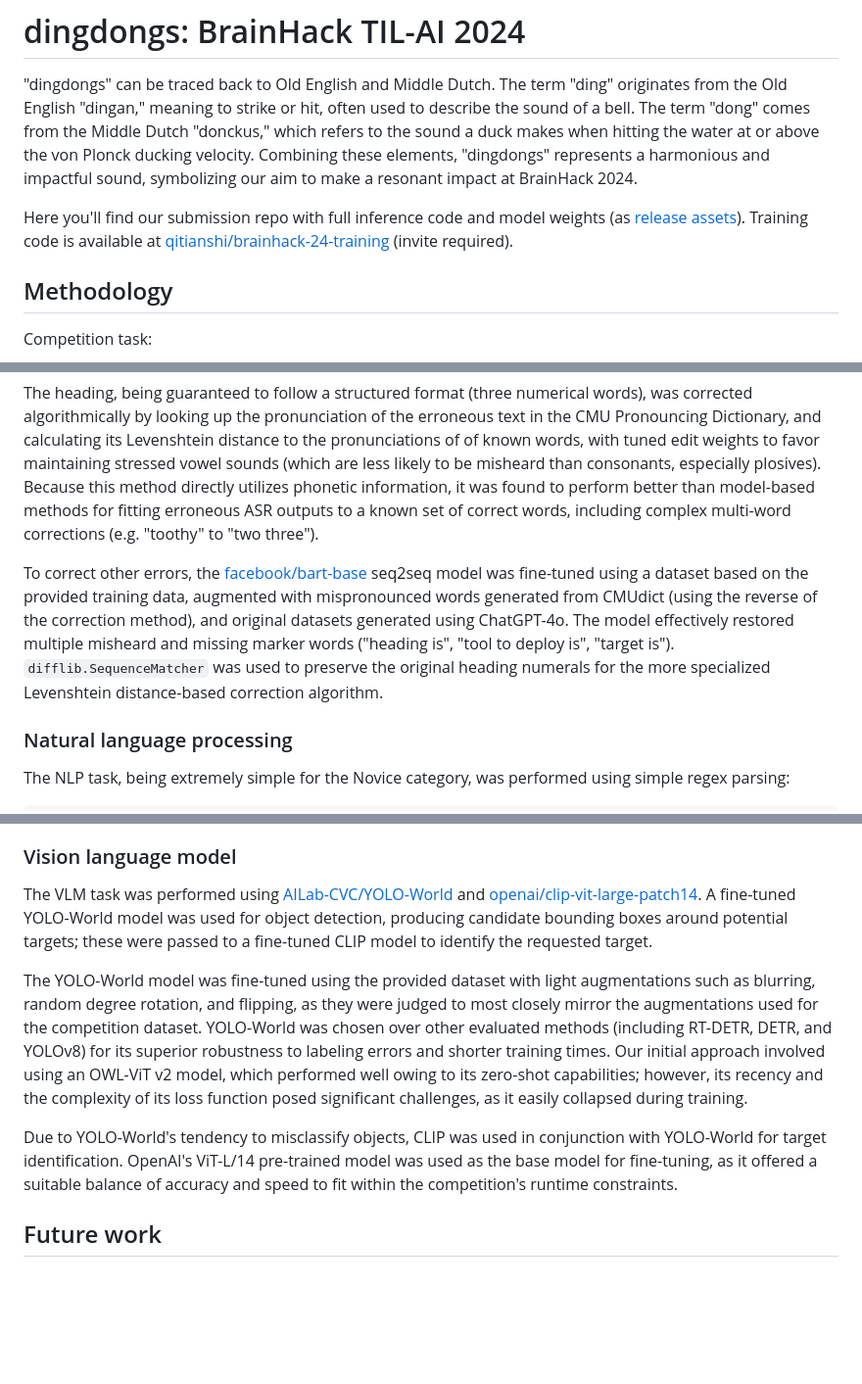
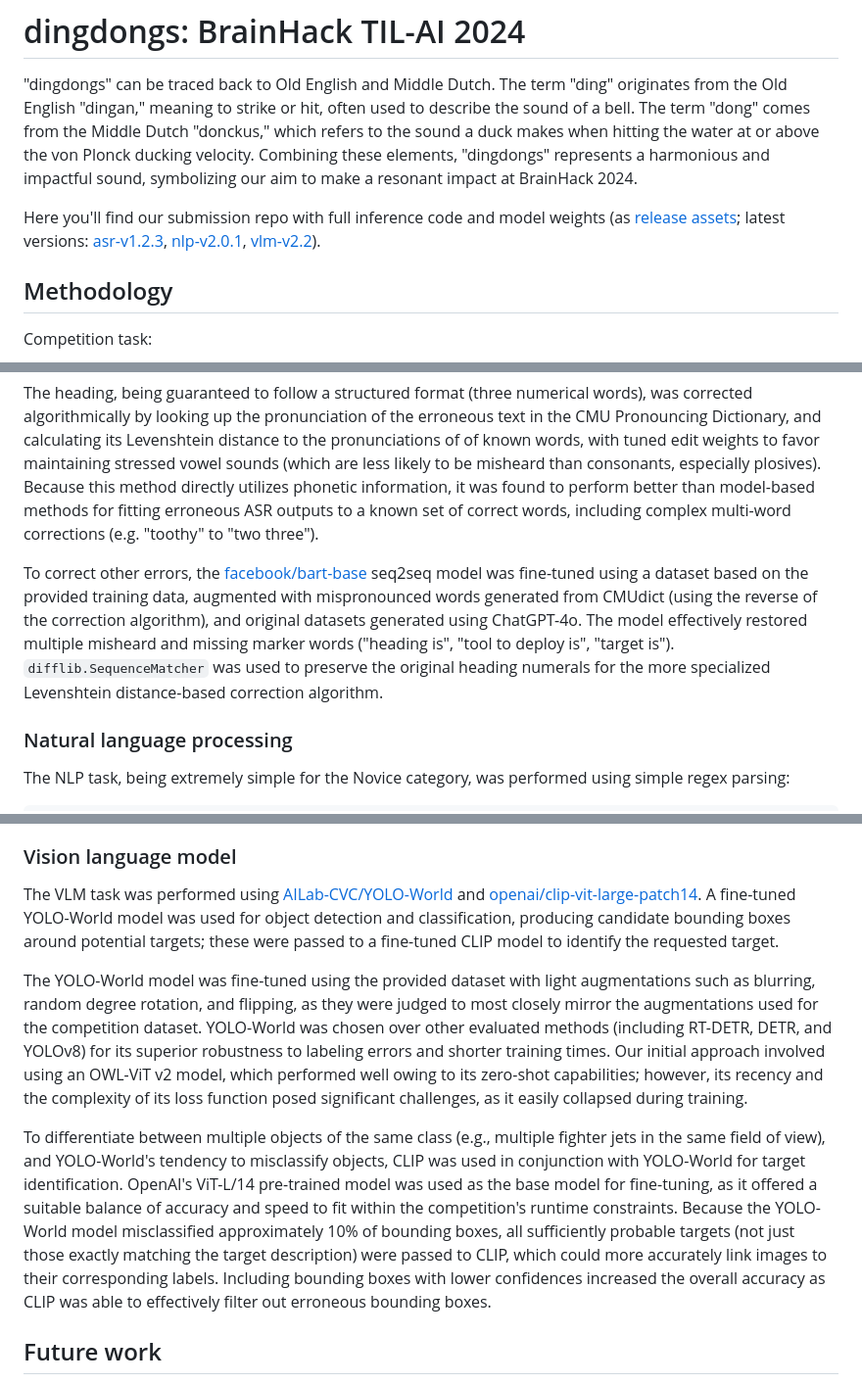
Before and after one commit to qitianshi/brainhack-24, a Markdown page: README.md, 3 parts joined by grey strips. Shown at 98% size. Rendered like a GitHub page; blank space fills up the shorter version.

Commit message:
Update readme
Co-authored-by: neosouwchuan <55700126+neosouwchuan@users.noreply.github.com>

```diff
--- a/README.md
+++ b/README.md
@@ -1,7 +1,7 @@
 # dingdongs: BrainHack TIL-AI 2024
 "dingdongs" can be traced back to Old English and Middle Dutch. The term "ding" originates from the Old English "dingan," meaning to strike or hit, often used to describe the sound of a bell. The term "dong" comes from the Middle Dutch "donckus," which refers to the sound a duck makes when hitting the water at or above the von Plonck ducking velocity. Combining these elements, "dingdongs" represents a harmonious and impactful sound, symbolizing our aim to make a resonant impact at BrainHack 2024.
 
-Here you'll find our submission repo with full inference code and model weights (as [release assets](https://github.com/qitianshi/brainhack-24/releases)). Training code is available at [qitianshi/brainhack-24-training](https://github.com/qitianshi/brainhack-24-training) (invite required).
+Here you'll find our submission repo with full inference code and model weights (as [release assets](https://github.com/qitianshi/brainhack-24/releases); latest versions: [asr-v1.2.3](https://github.com/qitianshi/brainhack-24/releases/tag/asr-v1.2.3), [nlp-v2.0.1](https://github.com/qitianshi/brainhack-24/releases/tag/nlp-v2.0.1), [vlm-v2.2](https://github.com/qitianshi/brainhack-24/releases/tag/vlm-v2.2)).
 
 ## Methodology
 Competition task:
@@ -25,7 +25,7 @@ ASR was performed using the [openai/whisper-small.en](https://huggingface.co/ope
 
 The heading, being guaranteed to follow a structured format (three numerical words), was corrected algorithmically by looking up the pronunciation of the erroneous text in the CMU Pronouncing Dictionary, and calculating its Levenshtein distance to the pronunciations of of known words, with tuned edit weights to favor maintaining stressed vowel sounds (which are less likely to be misheard than consonants, especially plosives). Because this method directly utilizes phonetic information, it was found to perform better than model-based methods for fitting erroneous ASR outputs to a known set of correct words, including complex multi-word corrections (e.g. "toothy" to "two three").
 
-To correct other errors, the [facebook/bart-base](https://huggingface.co/facebook/bart-base) seq2seq model was fine-tuned using a dataset based on the provided training data, augmented with mispronounced words generated from CMUdict (using the reverse of the correction method), and original datasets generated using ChatGPT-4o. The model effectively restored multiple misheard and missing marker words ("heading is", "tool to deploy is", "target is"). `difflib.SequenceMatcher` was used to preserve the original heading numerals for the more specialized Levenshtein distance-based correction algorithm.
+To correct other errors, the [facebook/bart-base](https://huggingface.co/facebook/bart-base) seq2seq model was fine-tuned using a dataset based on the provided training data, augmented with mispronounced words generated from CMUdict (using the reverse of the correction algorithm), and original datasets generated using ChatGPT-4o. The model effectively restored multiple misheard and missing marker words ("heading is", "tool to deploy is", "target is"). `difflib.SequenceMatcher` was used to preserve the original heading numerals for the more specialized Levenshtein distance-based correction algorithm.
 
 ### Natural language processing
 The NLP task, being extremely simple for the Novice category, was performed using simple regex parsing:
@@ -39,11 +39,11 @@ The NLP task, being extremely simple for the Novice category, was performed usin
 Because the ASR correction module ensures that all outputs match the above output format, fallback QA model-based approaches, as employed by most other teams, were judged to be unnecessary and not worth the tradeoff in build and inference speed.
 
 ### Vision language model
-The VLM task was performed using [AILab-CVC/YOLO-World](https://github.com/AILab-CVC/YOLO-World) and [openai/clip-vit-large-patch14](https://huggingface.co/openai/clip-vit-large-patch14). A fine-tuned YOLO-World model was used for object detection, producing candidate bounding boxes around potential targets; these were passed to a fine-tuned CLIP model to identify the requested target.
+The VLM task was performed using [AILab-CVC/YOLO-World](https://github.com/AILab-CVC/YOLO-World) and [openai/clip-vit-large-patch14](https://huggingface.co/openai/clip-vit-large-patch14). A fine-tuned YOLO-World model was used for object detection and classification, producing candidate bounding boxes around potential targets; these were passed to a fine-tuned CLIP model to identify the requested target.
 
 The YOLO-World model was fine-tuned using the provided dataset with light augmentations such as blurring, random degree rotation, and flipping, as they were judged to most closely mirror the augmentations used for the competition dataset. YOLO-World was chosen over other evaluated methods (including RT-DETR, DETR, and YOLOv8) for its superior robustness to labeling errors and shorter training times. Our initial approach involved using an OWL-ViT v2 model, which performed well owing to its zero-shot capabilities; however, its recency and the complexity of its loss function posed significant challenges, as it easily collapsed during training.
 
-Due to YOLO-World's tendency to misclassify objects, CLIP was used in conjunction with YOLO-World for target identification. OpenAI's ViT-L/14 pre-trained model was used as the base model for fine-tuning, as it offered a suitable balance of accuracy and speed to fit within the competition's runtime constraints.
+To differentiate between multiple objects of the same class (e.g., multiple fighter jets in the same field of view), and YOLO-World's tendency to misclassify objects, CLIP was used in conjunction with YOLO-World for target identification. OpenAI's ViT-L/14 pre-trained model was used as the base model for fine-tuning, as it offered a suitable balance of accuracy and speed to fit within the competition's runtime constraints. Because the YOLO-World model misclassified approximately 10% of bounding boxes, all sufficiently probable targets (not just those exactly matching the target description) were passed to CLIP, which could more accurately link images to their corresponding labels. Including bounding boxes with lower confidences increased the overall accuracy as CLIP was able to effectively filter out erroneous bounding boxes.
 
 ## Future work
 The impressive accuracy of the phonetic Levenshtein distance-based algorithmic error correction approach suggests it could be effective for other transcript error correction besides the heading, notably the marker words ("heading is", "tool to deploy is", and "target is"), possibly using a rolling window to identify the sequence of phonemes that are closest in edit distance.
```
